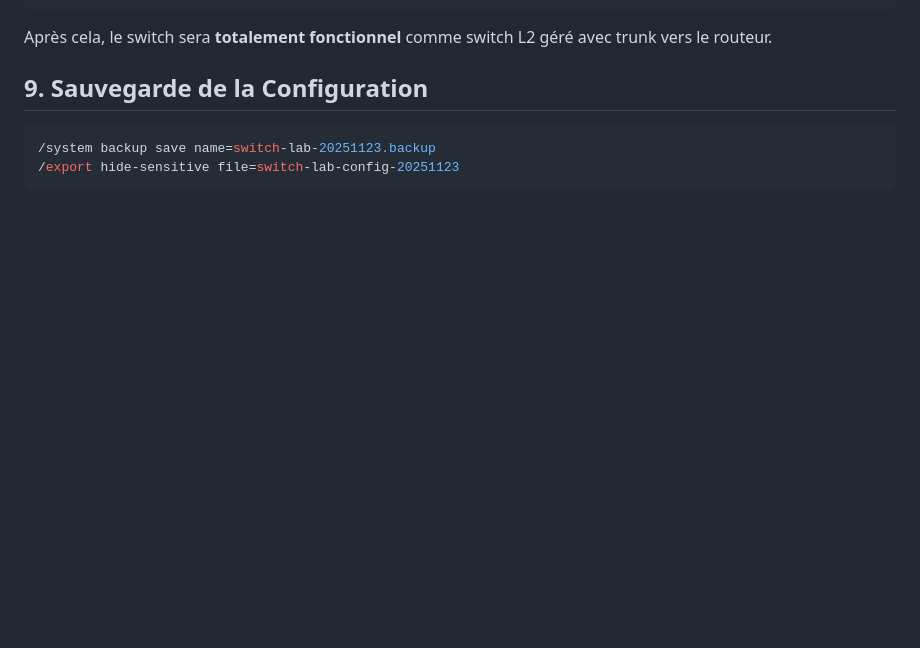
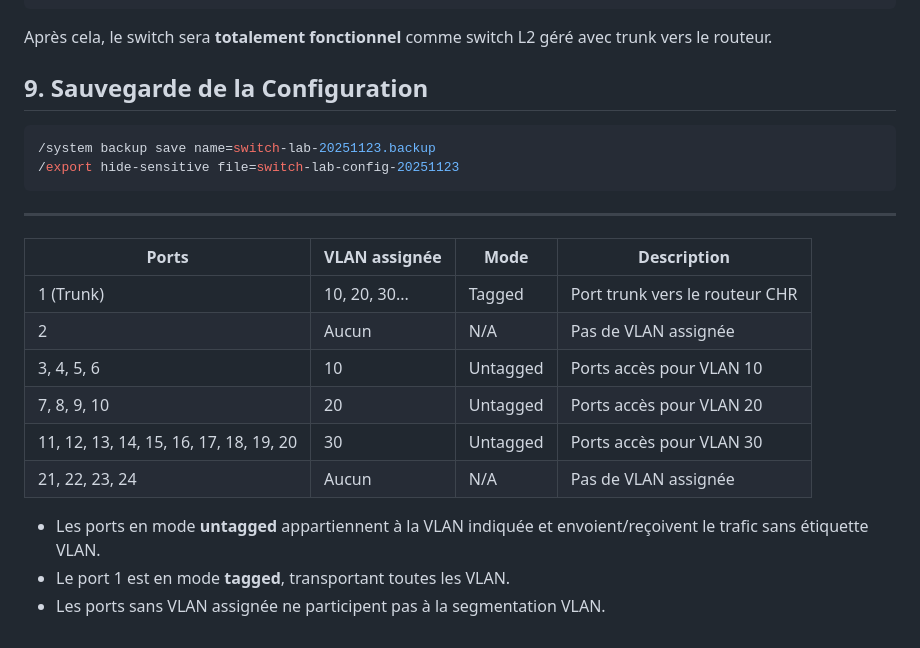
Before and after one commit to cristianmeyers/cyberenv, a Markdown page: Services/Switch/README.md, the part around the change. Drawn GitHub-style; blank space fills up the shorter version.

````diff
--- a/Services/Switch/README.md
+++ b/Services/Switch/README.md
@@ -136,3 +136,18 @@ Après cela, le switch sera **totalement fonctionnel** comme switch L2 géré av
 /system backup save name=switch-lab-20251123.backup
 /export hide-sensitive file=switch-lab-config-20251123
 ```
+
+---
+
+| Ports                                  | VLAN assignée | Mode     | Description                    |
+| -------------------------------------- | ------------- | -------- | ------------------------------ |
+| 1 (Trunk)                              | 10, 20, 30... | Tagged   | Port trunk vers le routeur CHR |
+| 2                                      | Aucun         | N/A      | Pas de VLAN assignée           |
+| 3, 4, 5, 6                             | 10            | Untagged | Ports accès pour VLAN 10       |
+| 7, 8, 9, 10                            | 20            | Untagged | Ports accès pour VLAN 20       |
+| 11, 12, 13, 14, 15, 16, 17, 18, 19, 20 | 30            | Untagged | Ports accès pour VLAN 30       |
+| 21, 22, 23, 24                         | Aucun         | N/A      | Pas de VLAN assignée           |
+
+- Les ports en mode **untagged** appartiennent à la VLAN indiquée et envoient/reçoivent le trafic sans étiquette VLAN.
+- Le port 1 est en mode **tagged**, transportant toutes les VLAN.
+- Les ports sans VLAN assignée ne participent pas à la segmentation VLAN.
````
Also changed, not shown: Services/Router/README.md (+9 -0 lines).
